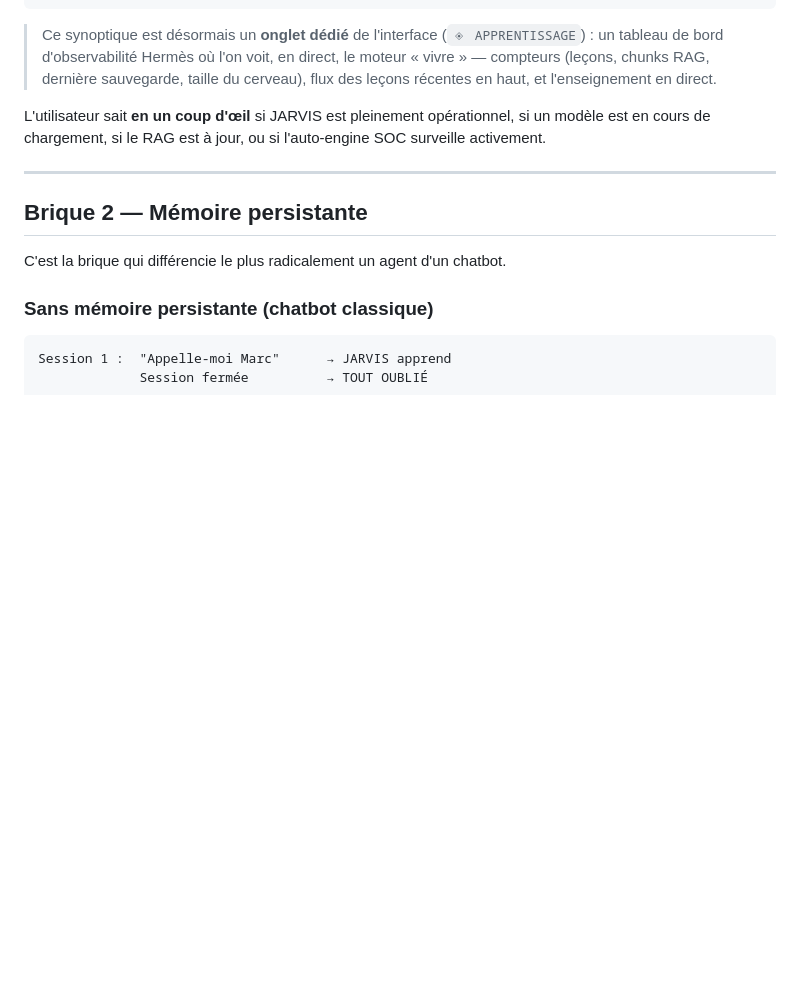
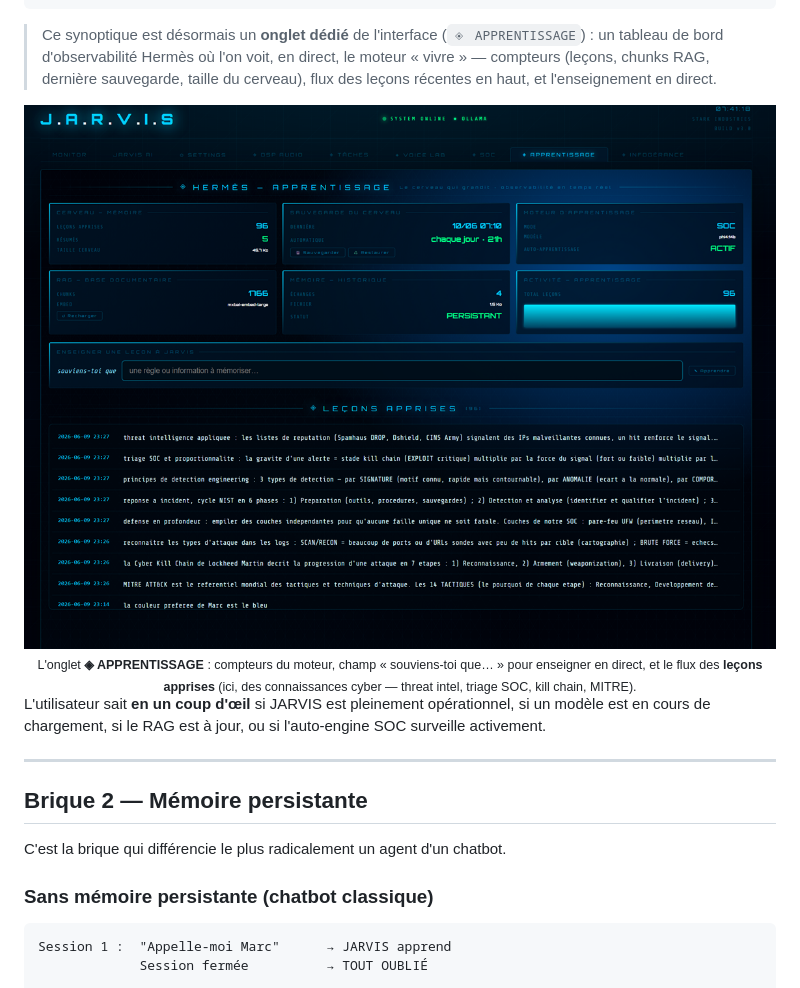
Before and after one commit to 0xCyberLiTech/JARVIS, a Markdown page: DOCUMENTATION/01-HERMES.md, the part around the change. GitHub-like rendering; pictures changed too: Images/Jarvis-07.png (added); blank space fills up the shorter version.

```diff
--- a/DOCUMENTATION/01-HERMES.md
+++ b/DOCUMENTATION/01-HERMES.md
@@ -179,6 +179,12 @@ Le synoptique est le **tableau de bord live d'Hermès** — visible en permanenc
 > un tableau de bord d'observabilité Hermès où l'on voit, en direct, le moteur
 > « vivre » — compteurs (leçons, chunks RAG, dernière sauvegarde, taille du
 > cerveau), flux des leçons récentes en haut, et l'enseignement en direct.
+
+<div align="center">
+  <img src="../Images/Jarvis-07.png" alt="JARVIS — onglet APPRENTISSAGE (observabilité Hermès)" width="760" />
+  <br/>
+  <sub>L'onglet <b>◈ APPRENTISSAGE</b> : compteurs du moteur, champ « souviens-toi que… » pour enseigner en direct, et le flux des <b>leçons apprises</b> (ici, des connaissances cyber — threat intel, triage SOC, kill chain, MITRE).</sub>
+</div>
 
 L'utilisateur sait **en un coup d'œil** si JARVIS est pleinement opérationnel, si un modèle est en cours de chargement, si le RAG est à jour, ou si l'auto-engine SOC surveille activement.
 
```
Also changed, not shown: README.md (+8 -0 lines).
